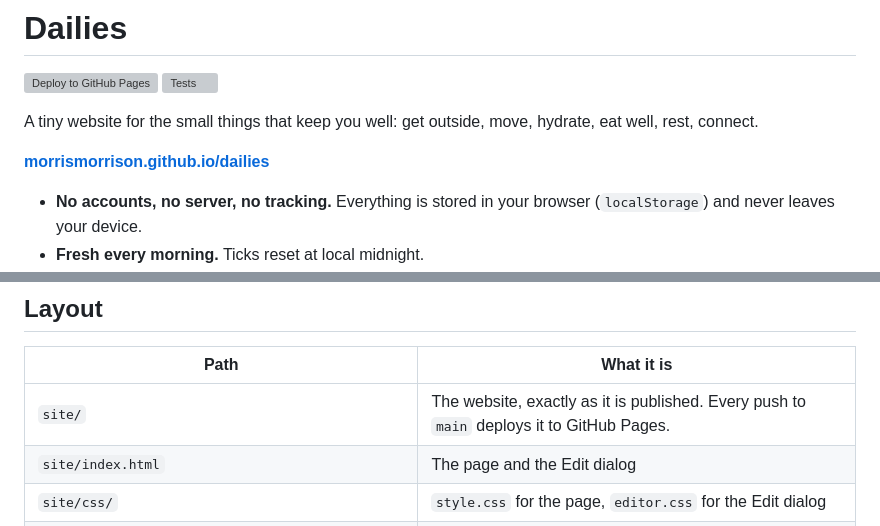
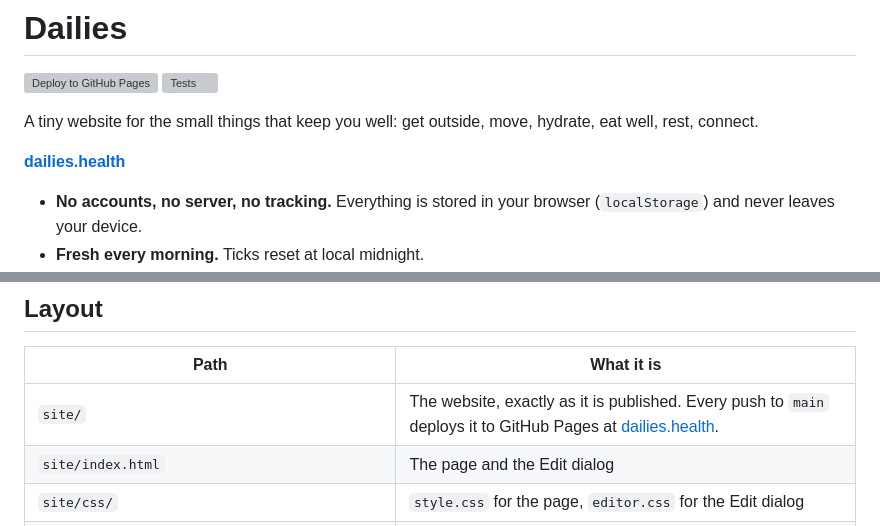
Before and after one commit to MorrisMorrison/dailies, a Markdown page: README.md, 2 parts joined by grey strips. GitHub-like rendering; grey boxes are pictures that could not be loaded.

Commit message:
Point the README at dailies.health (#11)
The site moved to its own domain; the github.io address now redirects there.

Co-authored-by: Claude Opus 5.5 <noreply@anthropic.com>

```diff
--- a/README.md
+++ b/README.md
@@ -5,7 +5,7 @@
 
 A tiny website for the small things that keep you well: get outside, move, hydrate, eat well, rest, connect.
 
-**[morrismorrison.github.io/dailies](https://morrismorrison.github.io/dailies/)**
+**[dailies.health](https://dailies.health/)**
 
 - **No accounts, no server, no tracking.** Everything is stored in your browser (`localStorage`) and never leaves your device.
 - **Fresh every morning.** Ticks reset at local midnight.
@@ -44,7 +44,7 @@ Uses Node's built-in test runner (Node 22 or later) and installs nothing. The te
 
 | Path | What it is |
 |---|---|
-| `site/` | The website, exactly as it is published. Every push to `main` deploys it to GitHub Pages. |
+| `site/` | The website, exactly as it is published. Every push to `main` deploys it to GitHub Pages at [dailies.health](https://dailies.health/). |
 | `site/index.html` | The page and the Edit dialog |
 | `site/css/` | `style.css` for the page, `editor.css` for the Edit dialog |
 | `site/js/app.js` | Draws the page: sky, sun, cards, quote, Your sky |
```
